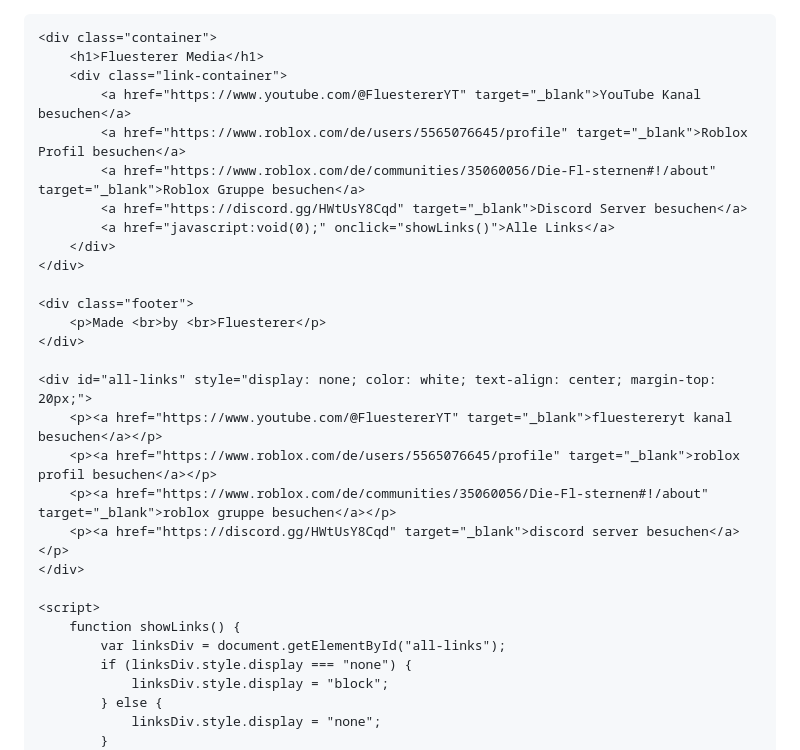
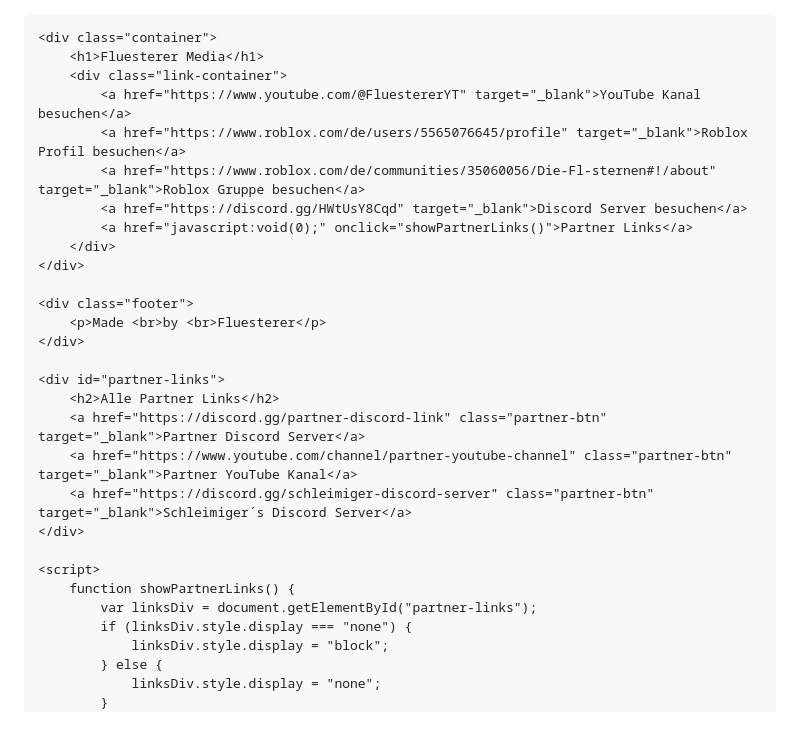
Before and after one commit to Fluesterer/Fluesterer-Media, a Markdown page: index.md, the part around the change. GitHub-like rendering; blank space fills up the shorter version.

```diff
--- a/index.md
+++ b/index.md
@@ -75,6 +75,38 @@
         .footer a:hover {
             text-decoration: underline;
         }
+        #partner-links {
+            display: none;
+            color: white;
+            text-align: center;
+            margin-top: 20px;
+        }
+        #partner-links h2 {
+            color: #ffcc00;
+            margin-bottom: 20px;
+        }
+        #partner-links .partner-btn {
+            background: linear-gradient(145deg, #00b3b3, #00ffcc);
+            padding: 15px;
+            color: white;
+            font-size: 1.2em;
+            text-decoration: none;
+            border-radius: 8px;
+            margin: 10px;
+            display: inline-block;
+            box-shadow: 0 6px 10px rgba(0, 0, 0, 0.1);
+            transition: all 0.3s ease;
+        }
+        #partner-links .partner-btn:hover {
+            background: linear-gradient(145deg, #00ffcc, #00b3b3);
+            box-shadow: 0 12px 20px rgba(0, 0, 0, 0.15);
+            transform: translateY(-3px);
+        }
+        #partner-links .partner-btn:active {
+            background: linear-gradient(145deg, #00b3b3, #00ffcc);
+            box-shadow: 0 8px 12px rgba(0, 0, 0, 0.2);
+            transform: translateY(0);
+        }
     </style>
 </head>
 <body>
@@ -86,7 +118,7 @@
             <a href="https://www.roblox.com/de/users/5565076645/profile" target="_blank">Roblox Profil besuchen</a>
             <a href="https://www.roblox.com/de/communities/35060056/Die-Fl-sternen#!/about" target="_blank">Roblox Gruppe besuchen</a>
             <a href="https://discord.gg/HWtUsY8Cqd" target="_blank">Discord Server besuchen</a>
-            <a href="javascript:void(0);" onclick="showLinks()">Alle Links</a>
+            <a href="javascript:void(0);" onclick="showPartnerLinks()">Partner Links</a>
         </div>
     </div>
 
@@ -94,16 +126,16 @@
         <p>Made <br>by <br>Fluesterer</p>
     </div>
 
-    <div id="all-links" style="display: none; color: white; text-align: center; margin-top: 20px;">
-        <p><a href="https://www.youtube.com/@FluestererYT" target="_blank">fluestereryt kanal besuchen</a></p>
-        <p><a href="https://www.roblox.com/de/users/5565076645/profile" target="_blank">roblox profil besuchen</a></p>
-        <p><a href="https://www.roblox.com/de/communities/35060056/Die-Fl-sternen#!/about" target="_blank">roblox gruppe besuchen</a></p>
-        <p><a href="https://discord.gg/HWtUsY8Cqd" target="_blank">discord server besuchen</a></p>
+    <div id="partner-links">
+        <h2>Alle Partner Links</h2>
+        <a href="https://discord.gg/partner-discord-link" class="partner-btn" target="_blank">Partner Discord Server</a>
+        <a href="https://www.youtube.com/channel/partner-youtube-channel" class="partner-btn" target="_blank">Partner YouTube Kanal</a>
+        <a href="https://discord.gg/schleimiger-discord-server" class="partner-btn" target="_blank">Schleimiger´s Discord Server</a>
     </div>
 
     <script>
-        function showLinks() {
-            var linksDiv = document.getElementById("all-links");
+        function showPartnerLinks() {
+            var linksDiv = document.getElementById("partner-links");
             if (linksDiv.style.display === "none") {
                 linksDiv.style.display = "block";
             } else {
```
